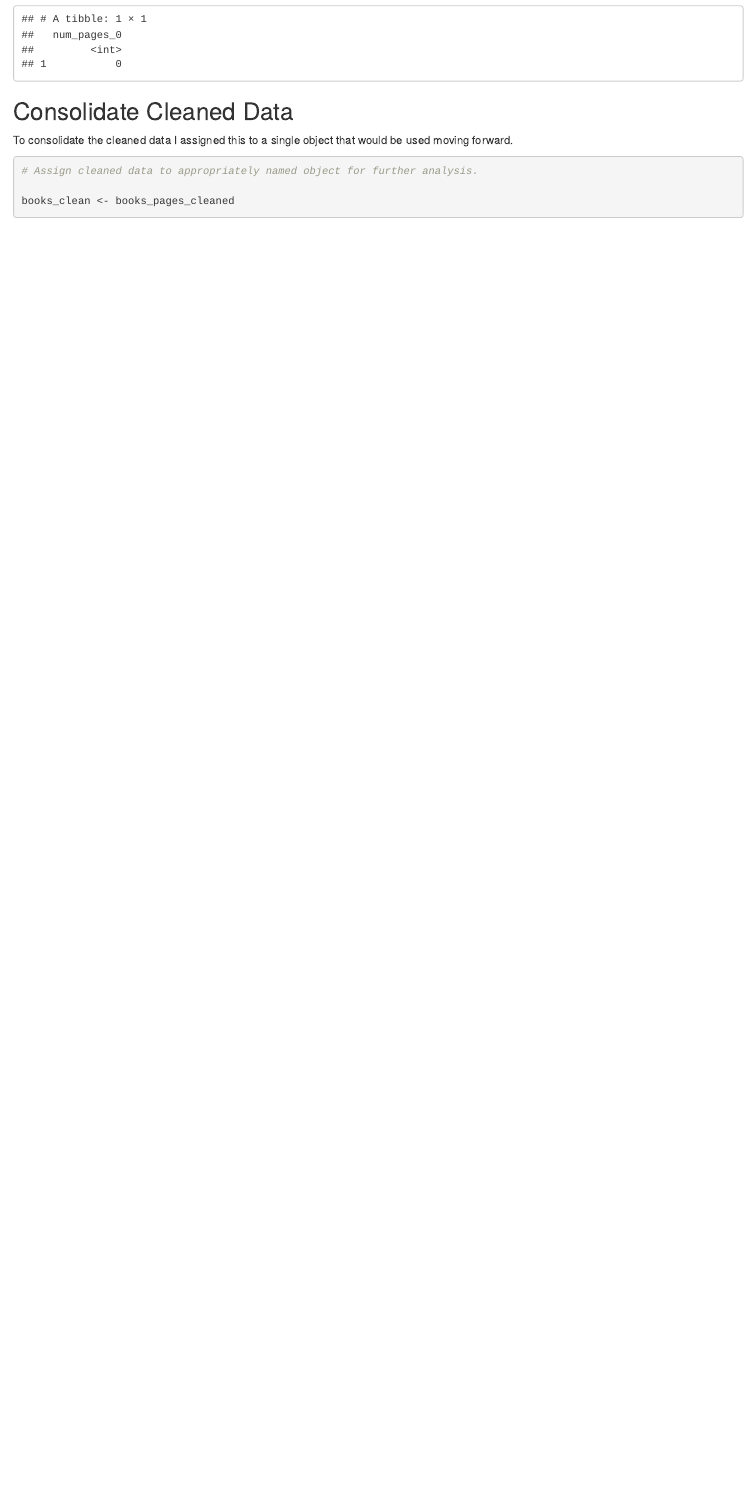
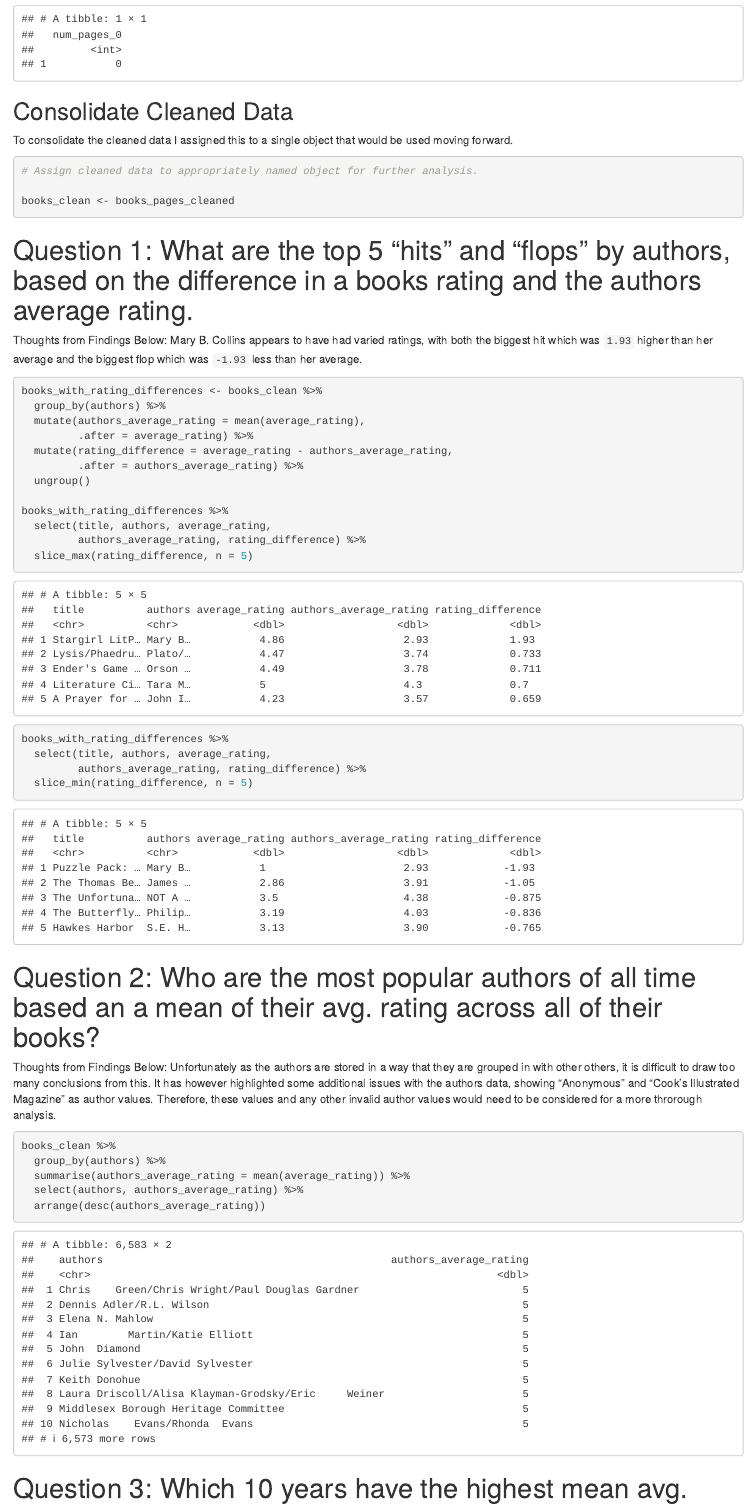
Before and after one commit to stenhousestuart/codeclan_homework_stuartstenhouse, an R Markdown document (week_01/day_5/day_5.Rmd): the page in a window 1100 px wide, from 5630 px down. Rendered offline with R 4.5, knitr and Pandoc, with nearby package versions; column names are cleaned by a stand-in for the janitor package.

Commit message:
Finished Cleaning and Drafted Questions

````diff
--- a/week_01/day_5/day_5.Rmd
+++ b/week_01/day_5/day_5.Rmd
@@ -184,3 +184,46 @@ To consolidate the cleaned data I assigned this to a single object that would be
 books_clean <- books_pages_cleaned
 
 ```
+
+# Question 1: What are the top 5 "hits" and "flops" by authors, based on the difference in a books rating and the authors average rating.
+
+Thoughts from Findings Below: Mary B. Collins appears to have had varied ratings, with both the biggest hit which was `1.93` higher than her average and the biggest flop which was `-1.93` less than her average.
+
+```{r}
+books_with_rating_differences <- books_clean %>%
+  group_by(authors) %>%
+  mutate(authors_average_rating = mean(average_rating),
+         .after = average_rating) %>%
+  mutate(rating_difference = average_rating - authors_average_rating,
+         .after = authors_average_rating) %>%
+  ungroup()
+
+books_with_rating_differences %>%
+  select(title, authors, average_rating,
+         authors_average_rating, rating_difference) %>%
+  slice_max(rating_difference, n = 5)
+
+books_with_rating_differences %>%
+  select(title, authors, average_rating,
+         authors_average_rating, rating_difference) %>%
+  slice_min(rating_difference, n = 5)
+```
+
+# Question 2: Who are the most popular authors of all time based an a mean of their avg. rating across all of their books?
+
+Thoughts from Findings Below: Unfortunately as the authors are stored in a way that they are grouped in with other others, it is difficult to draw too many conclusions from this. It has however highlighted some additional issues with the authors data, showing "Anonymous" and "Cook's Illustrated Magazine" as author values. Therefore, these values and any other invalid author values would need to be considered for a more throrough analysis.
+
+```{r}
+books_clean %>%
+  group_by(authors) %>%
+  summarise(authors_average_rating = mean(average_rating)) %>%
+  select(authors, authors_average_rating) %>%
+  arrange(desc(authors_average_rating))
+```
+
+# Question 3: Which 10 years have the highest mean avg. rating?
+
+Thoughts from Findings Below: Since the year 2000, only 2 years feature in the top 10! Are books getting worse or are critics getting harsher? What books were released in 2013 and 2016 that made the difference in these years?
+
+```{r}
+books_clean %>%
@@ -186,0 +239,6 @@ books_clean <- books_pages_cleaned
+- group_by(year)
+- mutate(year_average_rating = mean(average_rating))
+#- arrange(desc(year_average_rating))
+- slice_max(year_average_rating, n = 10)
+
+# Finding 4
@@ -186,0 +250 @@ books_clean <- books_pages_cleaned
+- group_by(year)
@@ -186,0 +257,6 @@ books_clean <- books_pages_cleaned
+- group_by(year)
+- select(year, yoy_reviews_count_change)
+- arrange(desc(year))
+- head(10)
+
+# Finding 5
@@ -186,0 +270,3 @@ books_clean <- books_pages_cleaned
+- group_by(language_code)
+- mutate(total_books_by_language = n())
+- slice_max(total_books_by_language, n = 5)
````
Also changed, not shown: week_01/day_5/day_5.nb.html, week_01/day_5/day_5.Rmd (37 more changed lines).
